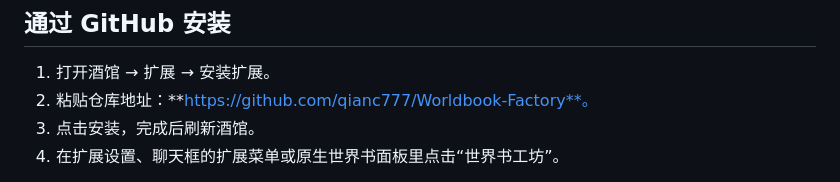
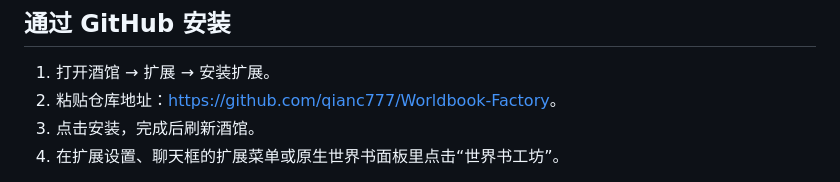
Before and after one commit to qianc777/Worldbook-Factory, a Markdown page: README.md, the part around the change. Drawn GitHub-style.

Commit message:
Fix installation link formatting

```diff
--- a/README.md
+++ b/README.md
@@ -7,7 +7,7 @@
 ## 通过 GitHub 安装
 
 1. 打开酒馆 → 扩展 → 安装扩展。
-2. 粘贴仓库地址：**https://github.com/qianc777/Worldbook-Factory**。
+2. 粘贴仓库地址：[https://github.com/qianc777/Worldbook-Factory](https://github.com/qianc777/Worldbook-Factory)。
 3. 点击安装，完成后刷新酒馆。
 4. 在扩展设置、聊天框的扩展菜单或原生世界书面板里点击“世界书工坊”。
 
```
